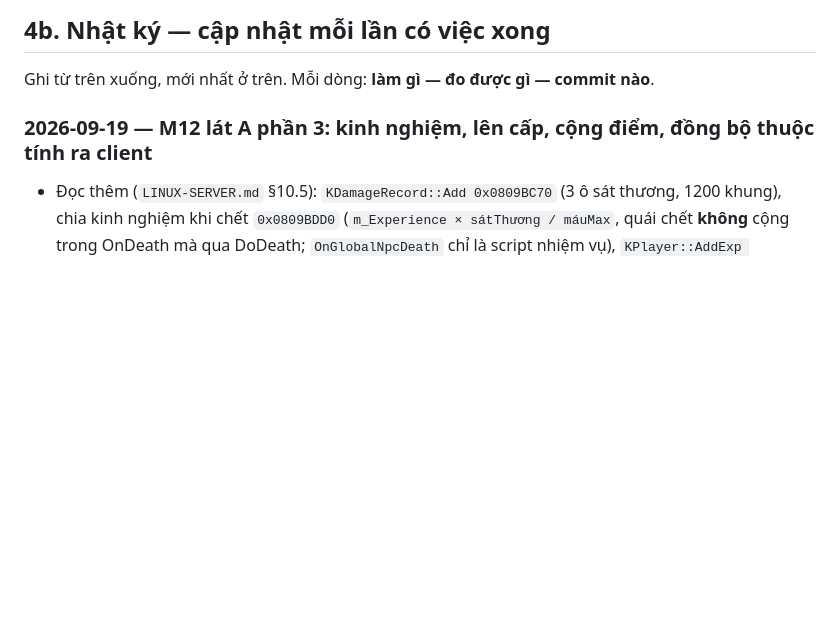
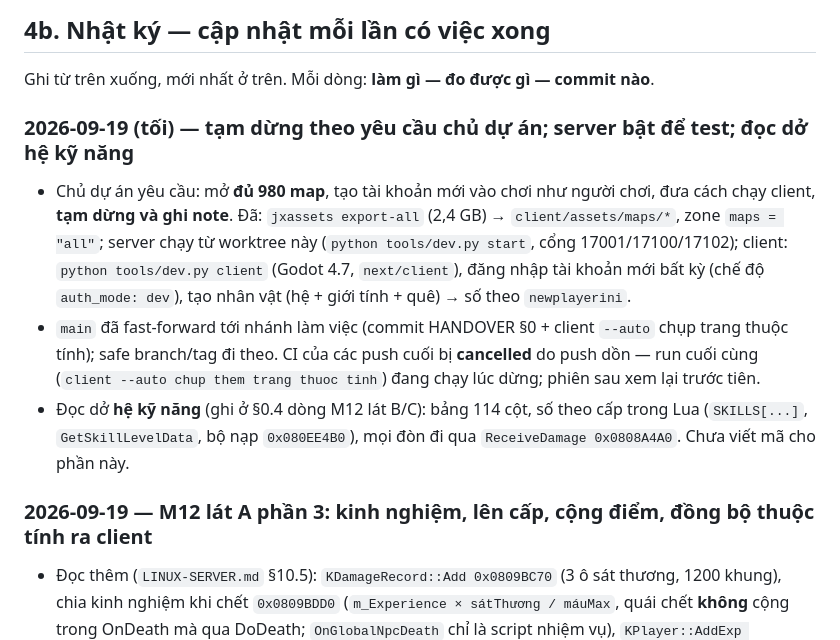
Before and after one commit to JXGAME04/DUANGODOT, a Markdown page: next/docs/HANDOVER.md, the part around one of its changes. Rendered like a GitHub page; blank space fills up the shorter version.

Commit message:
JX NEXT: HANDOVER - tam dung theo yeu cau; ghi phat hien he ky nang (skills.txt 114 cot, so theo cap trong Lua SKILLS/GetSkillLevelData, bo nap 0x080EE4B0, ReceiveDamage 0x0808A4A0) va ke hoach lat B/C
Co-Authored-By: Claude Fable 5.1 <noreply@anthropic.com>

```diff
--- a/next/docs/HANDOVER.md
+++ b/next/docs/HANDOVER.md
@@ -293,6 +293,20 @@ chính xác bản cũ làm gì. Mọi thứ khác có thể đổi chỗ.
 ## 4b. Nhật ký — cập nhật mỗi lần có việc xong
 
 Ghi từ trên xuống, mới nhất ở trên. Mỗi dòng: **làm gì — đo được gì — commit nào**.
+
+### 2026-09-19 (tối) — tạm dừng theo yêu cầu chủ dự án; server bật để test; đọc dở hệ kỹ năng
+
+- Chủ dự án yêu cầu: mở **đủ 980 map**, tạo tài khoản mới vào chơi như người chơi, đưa cách chạy
+  client, **tạm dừng và ghi note**. Đã: `jxassets export-all` (2,4 GB) → `client/assets/maps/*`, zone
+  `maps = "all"`; server chạy từ worktree này (`python tools/dev.py start`, cổng 17001/17100/17102);
+  client: `python tools/dev.py client` (Godot 4.7, `next/client`), đăng nhập tài khoản mới bất kỳ
+  (chế độ `auth_mode: dev`), tạo nhân vật (hệ + giới tính + quê) → số theo `newplayerini`.
+- `main` đã fast-forward tới nhánh làm việc (commit HANDOVER §0 + client `--auto` chụp trang thuộc tính);
+  safe branch/tag đi theo. CI của các push cuối bị **cancelled** do push dồn — run cuối cùng
+  (`client --auto chup them trang thuoc tinh`) đang chạy lúc dừng; phiên sau xem lại trước tiên.
+- Đọc dở **hệ kỹ năng** (ghi ở §0.4 dòng M12 lát B/C): bảng 114 cột, số theo cấp trong Lua
+  (`SKILLS[...]`, `GetSkillLevelData`, bộ nạp `0x080EE4B0`), mọi đòn đi qua `ReceiveDamage 0x0808A4A0`.
+  Chưa viết mã cho phần này.
 
 ### 2026-09-19 — M12 lát A phần 3: **kinh nghiệm, lên cấp, cộng điểm, đồng bộ thuộc tính ra client**
 
```
Also changed, not shown: other parts of next/docs/HANDOVER.md (+2 -2 lines).
